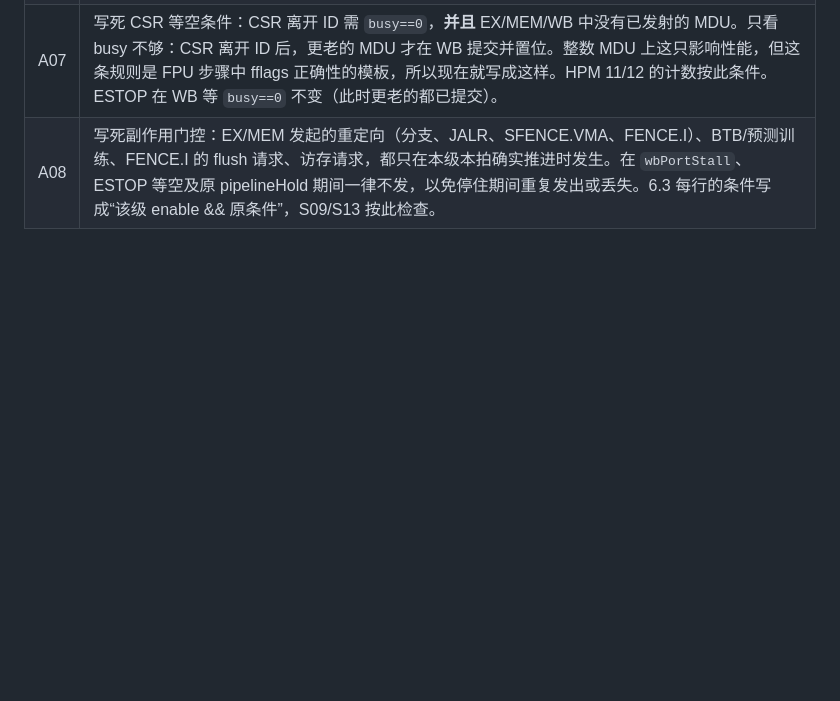
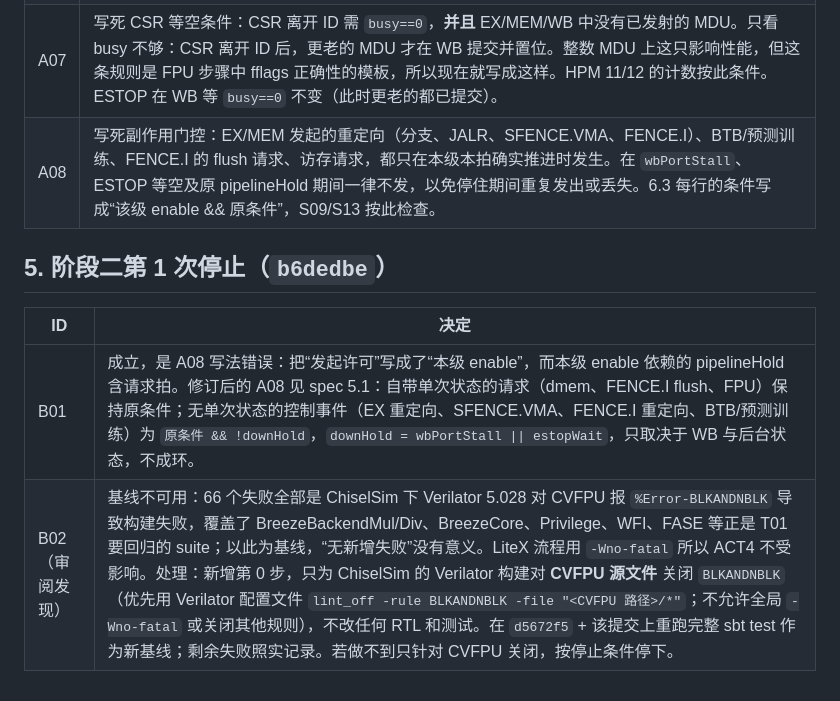
Before and after one commit to RanxiChen/flow, a Markdown page: docs/tasks/T01-review.md, the part around the change. GitHub-like rendering; blank space fills up the shorter version.

Commit message:
Revise A08 side-effect gating (B01) and require CVFPU lint fix for usable baseline (B02)

```diff
--- a/docs/tasks/T01-review.md
+++ b/docs/tasks/T01-review.md
@@ -57,3 +57,10 @@ Q01–Q18 的落实、重定向逐级核查（6.3）、附录 A 使用表、S01
 | A06 | 确认 commit 与 kill 同拍只用于单元接口合同和模块级测试/cover。整核内不可达：WB 的那条指令要么是 MDU 提交，要么是发起 kill 的指令，而中断要求 `!memWbReg.valid`。中断接受条件不改。 |
 | A07 | 写死 CSR 等空条件：CSR 离开 ID 需 `busy==0`，**并且** EX/MEM/WB 中没有已发射的 MDU。只看 busy 不够：CSR 离开 ID 后，更老的 MDU 才在 WB 提交并置位。整数 MDU 上这只影响性能，但这条规则是 FPU 步骤中 fflags 正确性的模板，所以现在就写成这样。HPM 11/12 的计数按此条件。ESTOP 在 WB 等 `busy==0` 不变（此时更老的都已提交）。 |
 | A08 | 写死副作用门控：EX/MEM 发起的重定向（分支、JALR、SFENCE.VMA、FENCE.I）、BTB/预测训练、FENCE.I 的 flush 请求、访存请求，都只在本级本拍确实推进时发生。在 `wbPortStall`、ESTOP 等空及原 pipelineHold 期间一律不发，以免停住期间重复发出或丢失。6.3 每行的条件写成“该级 enable && 原条件”，S09/S13 按此检查。 |
+
+## 5. 阶段二第 1 次停止（`b6dedbe`）
+
+| ID | 决定 |
+| --- | --- |
+| B01 | 成立，是 A08 写法错误：把“发起许可”写成了“本级 enable”，而本级 enable 依赖的 pipelineHold 含请求拍。修订后的 A08 见 spec 5.1：自带单次状态的请求（dmem、FENCE.I flush、FPU）保持原条件；无单次状态的控制事件（EX 重定向、SFENCE.VMA、FENCE.I 重定向、BTB/预测训练）为 `原条件 && !downHold`，`downHold = wbPortStall \|\| estopWait`，只取决于 WB 与后台状态，不成环。 |
+| B02（审阅发现） | 基线不可用：66 个失败全部是 ChiselSim 下 Verilator 5.028 对 CVFPU 报 `%Error-BLKANDNBLK` 导致构建失败，覆盖了 BreezeBackendMul/Div、BreezeCore、Privilege、WFI、FASE 等正是 T01 要回归的 suite；以此为基线，“无新增失败”没有意义。LiteX 流程用 `-Wno-fatal` 所以 ACT4 不受影响。处理：新增第 0 步，只为 ChiselSim 的 Verilator 构建对 **CVFPU 源文件** 关闭 `BLKANDNBLK`（优先用 Verilator 配置文件 `lint_off -rule BLKANDNBLK -file "<CVFPU 路径>/*"`；不允许全局 `-Wno-fatal` 或关闭其他规则），不改任何 RTL 和测试。在 `d5672f5` + 该提交上重跑完整 sbt test 作为新基线；剩余失败照实记录。若做不到只针对 CVFPU 关闭，按停止条件停下。 |
```
Also changed, not shown: docs/backend-rtl-spec.md (+18 -4 lines), docs/backend-testplan.md (+2 -2 lines).
